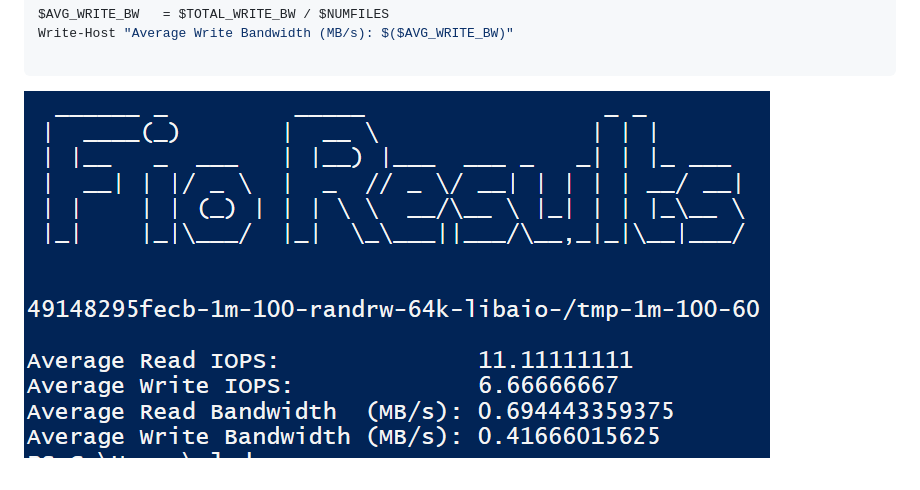
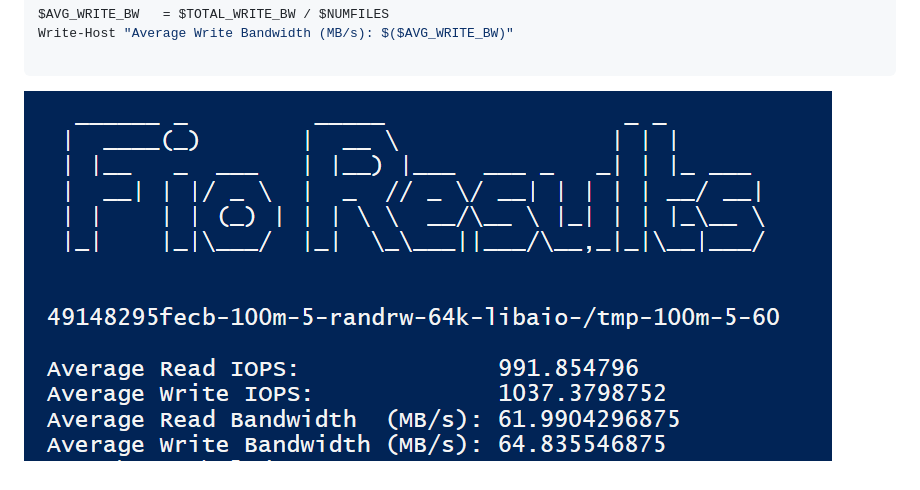
Before and after one commit to devopsteamsdb/openshift-test-page-v2, a Markdown page: README.md, the part around the change. Rendered like a GitHub page; pictures changed too: image-1.png (added).

Commit message:
change img

````diff
--- a/README.md
+++ b/README.md
@@ -54,4 +54,4 @@ Write-Host "Average Write Bandwidth (MB/s): $($AVG_WRITE_BW)"
 
 ```
 
-![alt text](image.png)
+![alt text](image-1.png)
````
